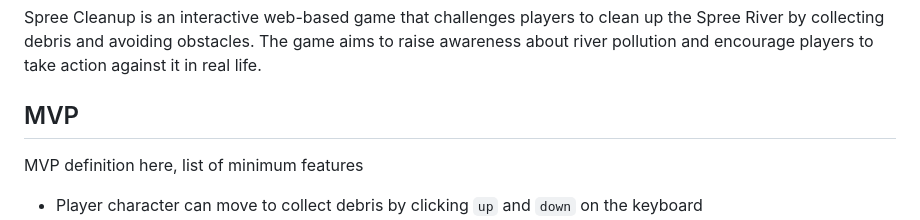
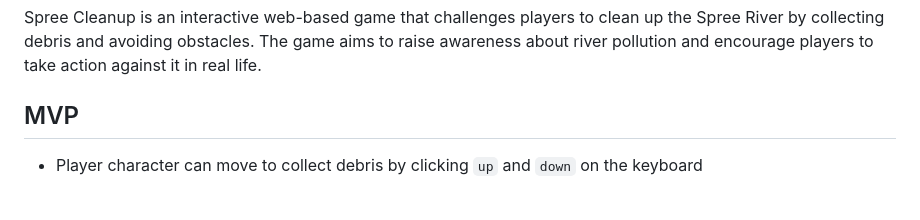
Before and after one commit to m091u/Cleaning-Spree, a Markdown page: README.md, the part around the change printed below. Rendered like a GitHub page; blank space fills up the shorter version.

```diff
--- a/README.md
+++ b/README.md
@@ -5,7 +5,6 @@
 Spree Cleanup is an interactive web-based game that challenges players to clean up the Spree River by collecting debris and avoiding obstacles. The game aims to raise awareness about river pollution and encourage players to take action against it in real life.
 
 ## MVP
-MVP definition here, list of minimum features
 - Player character can move to collect debris by clicking `up` and `down` on the keyboard
 - Debris and obstacles move from right to left across the screen
 - Debris and obstacles appear from random locations and at a set interval
```
Also changed, not shown: other parts of README.md (+1 -1 lines).
